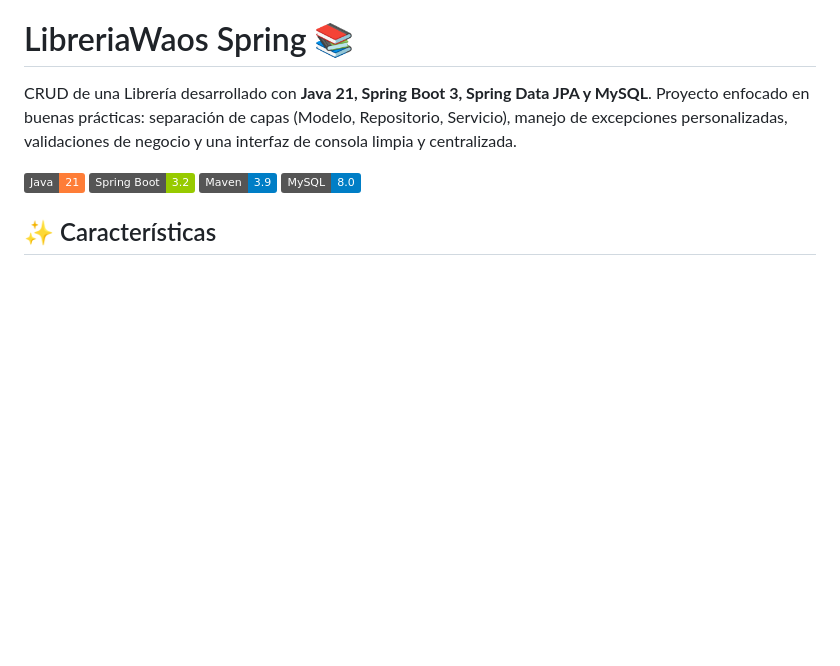
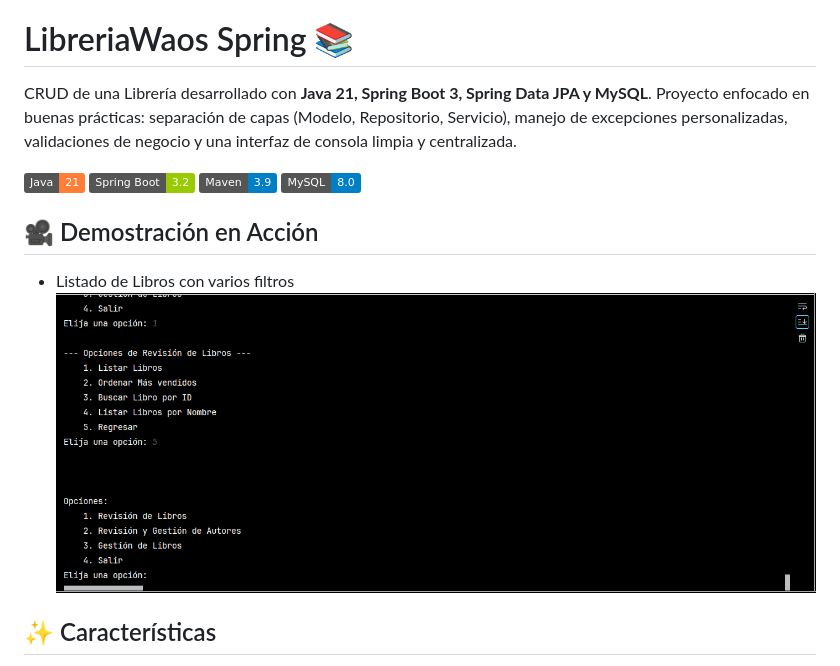
Before and after one commit to NachoWicDev/LibreriaWaosSpring, a Markdown page: README.md, the part around the change. GitHub-like rendering; pictures changed too: libreria-revision-libros.gif (added); badges without logos; blank space fills up the shorter version.

Commit message:
docs: add demo GIF to README

```diff
--- a/README.md
+++ b/README.md
@@ -4,6 +4,10 @@ CRUD de una Librería desarrollado con **Java 21, Spring Boot 3, Spring Data JPA
 Proyecto enfocado en buenas prácticas: separación de capas (Modelo, Repositorio, Servicio), manejo de excepciones personalizadas, validaciones de negocio y una interfaz de consola limpia y centralizada.
 
 ![Java](https://img.shields.io/badge/Java-21-orange) ![Spring Boot](https://img.shields.io/badge/Spring_Boot-3.2-green) ![Maven](https://img.shields.io/badge/Maven-3.9-blue) ![MySQL](https://img.shields.io/badge/MySQL-8.0-blue)
+
+## 🎥 Demostración en Acción
+- Listado de Libros con varios filtros
+![Demostración de la Librería](libreria-revision-libros.gif)
 
 ## ✨ Características
 - **Arquitectura en Capas**: Separación clara entre Entidades, Repositorios (JPA) y Servicios.
```
